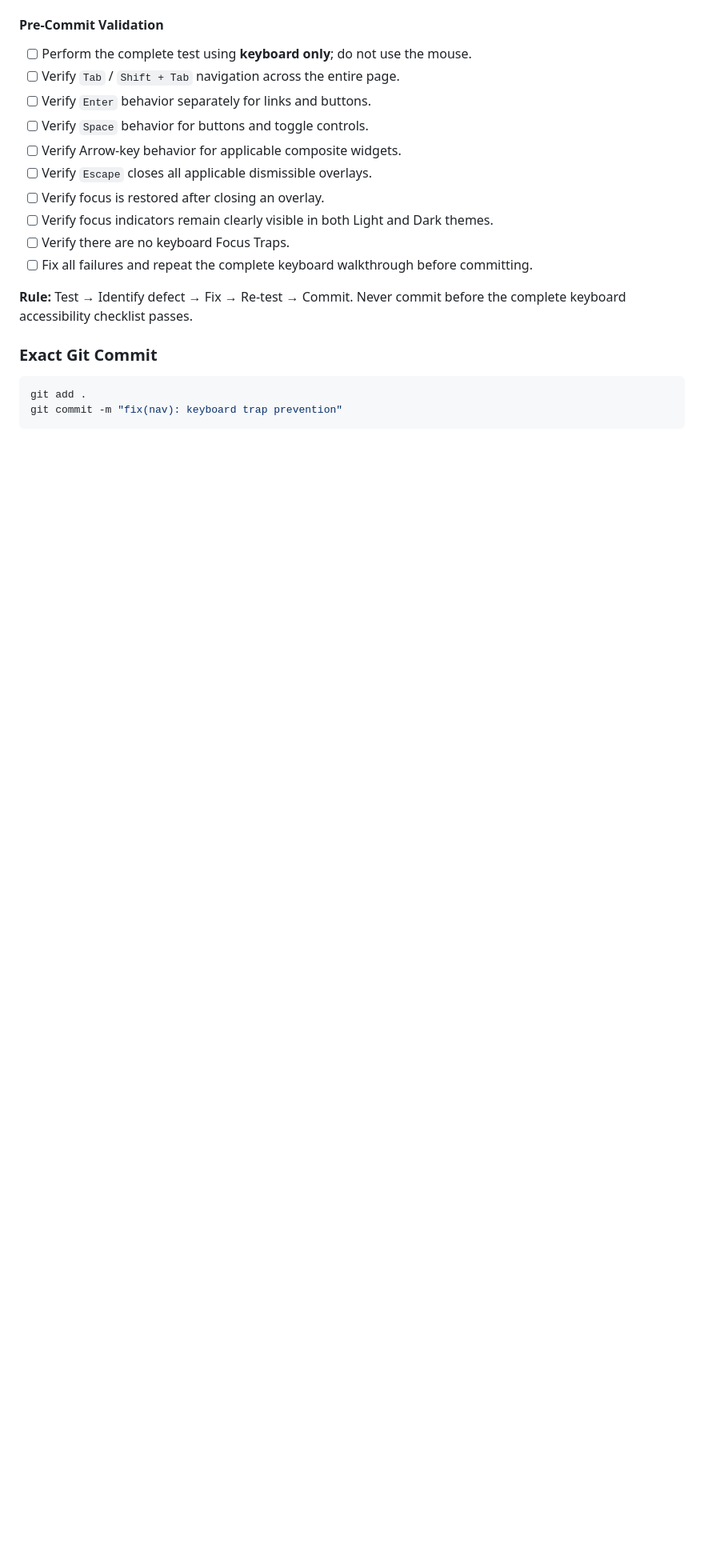
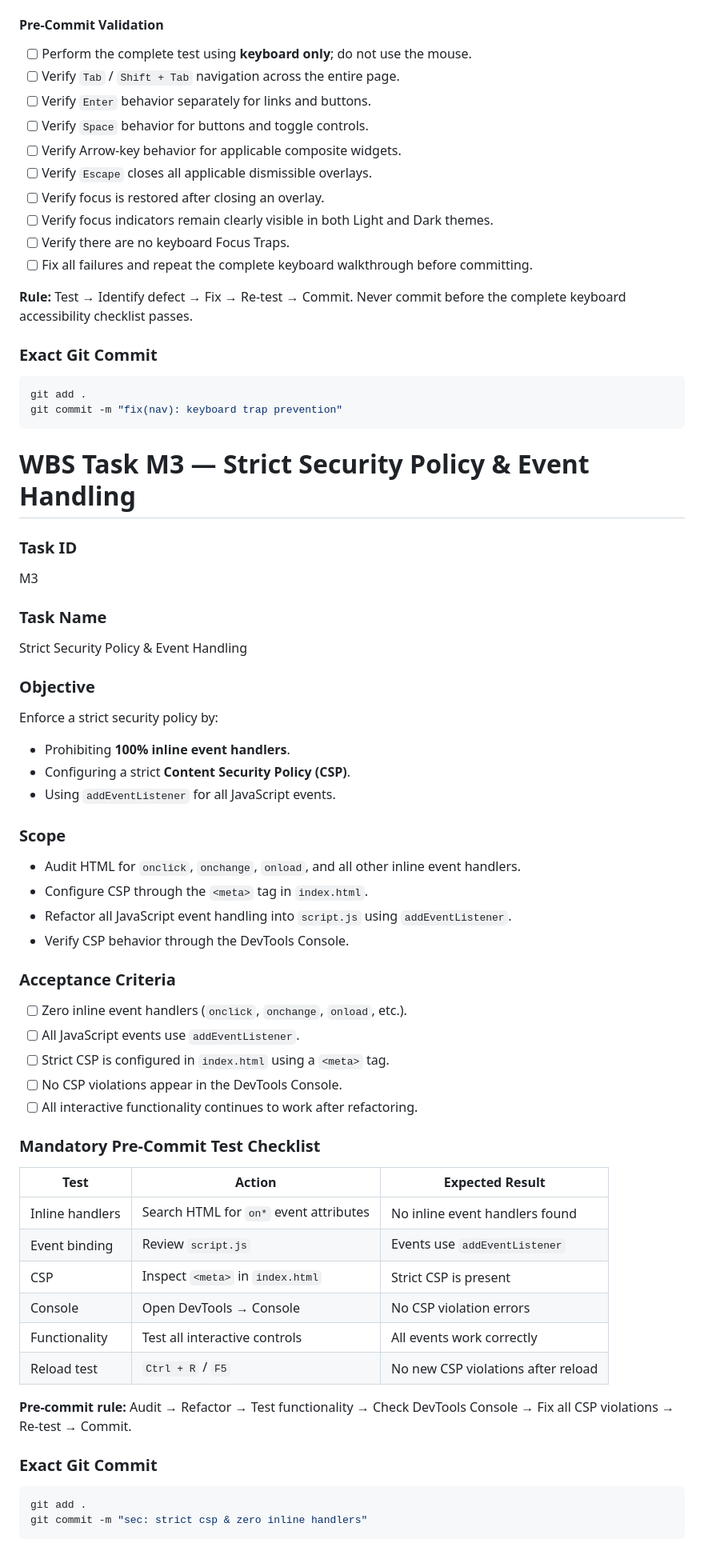
Before and after one commit to 24520637/LAB_1_Web, a Markdown page: TASK_DECOMPOSITION.md, the part around the change. Shown at 80% size. Rendered like a GitHub page; blank space fills up the shorter version.

Commit message:
docs(sec): update WBS task M3 security requirements

````diff
--- a/TASK_DECOMPOSITION.md
+++ b/TASK_DECOMPOSITION.md
@@ -2019,3 +2019,56 @@ Test the complete page flow, including:
 git add .
 git commit -m "fix(nav): keyboard trap prevention"
 ```
+
+# WBS Task M3 — Strict Security Policy & Event Handling
+
+### Task ID
+
+M3
+
+### Task Name
+
+Strict Security Policy & Event Handling
+
+### Objective
+
+Enforce a strict security policy by:
+
+* Prohibiting **100% inline event handlers**.
+* Configuring a strict **Content Security Policy (CSP)**.
+* Using `addEventListener` for all JavaScript events.
+
+### Scope
+
+* Audit HTML for `onclick`, `onchange`, `onload`, and all other inline event handlers.
+* Configure CSP through the `<meta>` tag in `index.html`.
+* Refactor all JavaScript event handling into `script.js` using `addEventListener`.
+* Verify CSP behavior through the DevTools Console.
+
+### Acceptance Criteria
+
+* [ ] Zero inline event handlers (`onclick`, `onchange`, `onload`, etc.).
+* [ ] All JavaScript events use `addEventListener`.
+* [ ] Strict CSP is configured in `index.html` using a `<meta>` tag.
+* [ ] No CSP violations appear in the DevTools Console.
+* [ ] All interactive functionality continues to work after refactoring.
+
+### Mandatory Pre-Commit Test Checklist
+
+| Test            | Action                                 | Expected Result                    |
+| --------------- | -------------------------------------- | ---------------------------------- |
+| Inline handlers | Search HTML for `on*` event attributes | No inline event handlers found     |
+| Event binding   | Review `script.js`                     | Events use `addEventListener`      |
+| CSP             | Inspect `<meta>` in `index.html`       | Strict CSP is present              |
+| Console         | Open DevTools → Console                | No CSP violation errors            |
+| Functionality   | Test all interactive controls          | All events work correctly          |
+| Reload test     | `Ctrl + R` / `F5`                      | No new CSP violations after reload |
+
+**Pre-commit rule:** Audit → Refactor → Test functionality → Check DevTools Console → Fix all CSP violations → Re-test → Commit.
+
+### Exact Git Commit
+
+```bash
+git add .
+git commit -m "sec: strict csp & zero inline handlers"
+```
````
